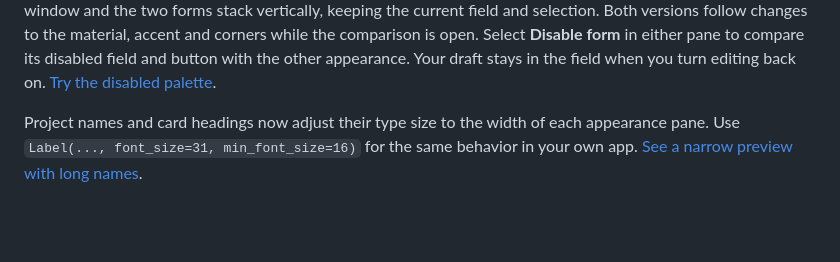
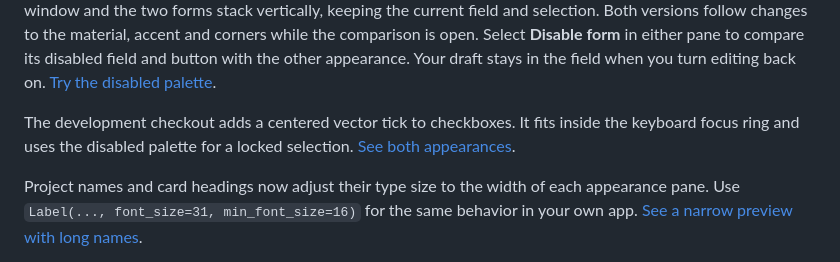
Before and after one commit to Swir/Swirui, a Markdown page: README.md, the part around the change. GitHub-like rendering; blank space fills up the shorter version.

Commit message:
Center checkbox ticks within the active indicator face

```diff
--- a/README.md
+++ b/README.md
@@ -39,6 +39,10 @@ versions follow changes to the material, accent and corners while the
 comparison is open. Select **Disable form** in either pane to compare its
 disabled field and button with the other appearance. Your draft stays in the
 field when you turn editing back on. [Try the disabled palette](https://github.com/Swir/Swirui/blob/v0.2.0b2/docs/development-0.2.md#compare-disabled-form-colors).
+
+The development checkout adds a centered vector tick to checkboxes. It fits
+inside the keyboard focus ring and uses the disabled palette for a locked
+selection. [See both appearances](docs/development-0.2.md#check-a-box-in-both-appearances).
 
 Project names and card headings now adjust their type size to the width of
 each appearance pane. Use `Label(..., font_size=31, min_font_size=16)` for
```
Also changed, not shown: docs/development-0.2.md (+13 -0 lines), docs/screenshots/checkbox-checkmarks.png (added), 3 other files.
